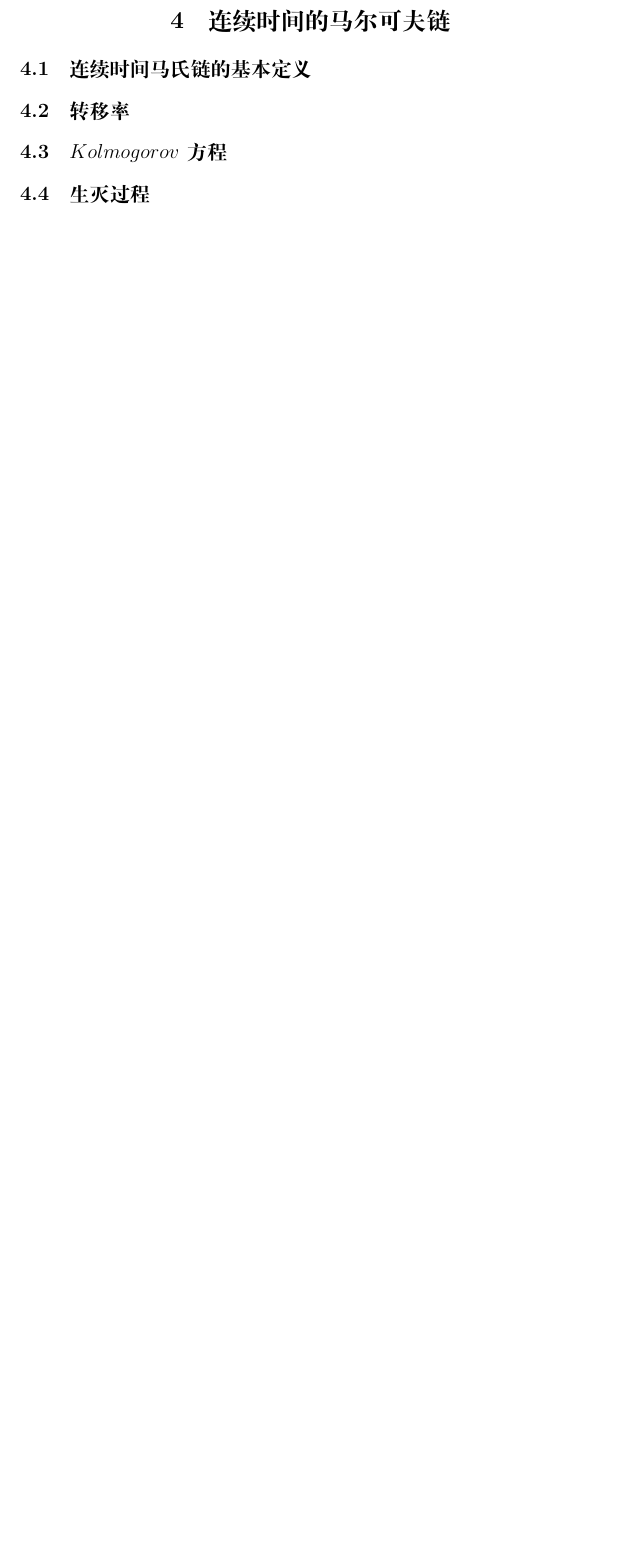
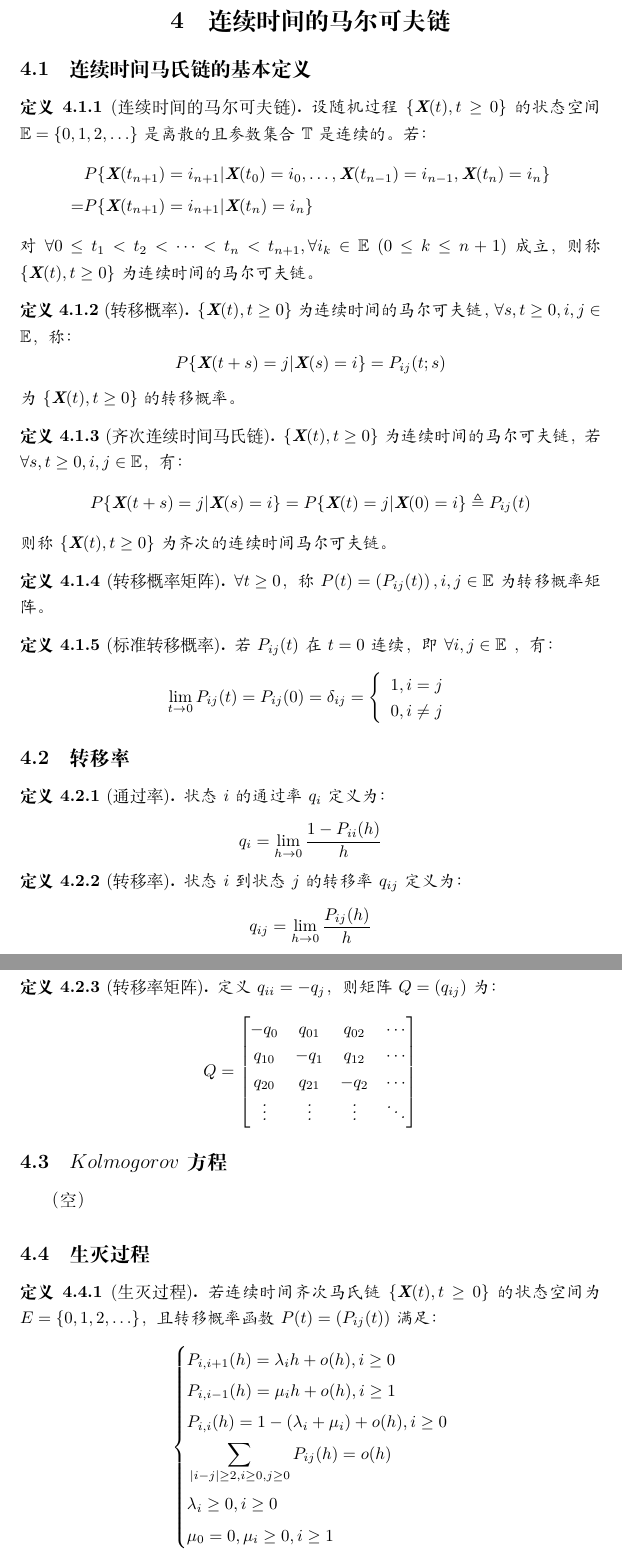
Before and after one commit to Aoblex/2023-fall-SUFE-stochastic-process, a LaTeX document (notes/definitions/definitions.tex, which reads notes/definitions/definitions_chapter4.tex): part of page 9 of 10 before the commit and two parts of pages 9 and 10 of 11 after it, the two joined at a grey line, cut so that both start at the same text, the shorter picture padded with empty space. Compiled offline with XeLaTeX.

Commit message:
Chapter4 definitions finished.

```diff
--- a/notes/definitions/definitions.tex
+++ b/notes/definitions/definitions.tex
@@ -8,6 +8,7 @@
 \usepackage{bm}
 \newtheorem{definition}{定义}[subsection]
 
+\newcommand{\ContinuousMarkovChain}{$ \{ \textbf{X}(t), t \geq 0 \}$}
 \newcommand{\MarkovChain}{$\{\textbf{X}_n, n \geq 0\}$}
 \newcommand{\CountingProcess}{$\{\textbf{N}(t), t \geq 0\}$}
 \newcommand{\StochasticProcess}{$\{\textbf{X}_t(\omega), t \in \mathbb{T} \}$}
--- a/notes/definitions/definitions_chapter4.tex
+++ b/notes/definitions/definitions_chapter4.tex
@@ -1,5 +1,85 @@
 \section{连续时间的马尔可夫链}
     \subsection{连续时间马氏链的基本定义}
+        \begin{definition}[连续时间的马尔可夫链]
+            设随机过程 \ContinuousMarkovChain 的状态空间 $ \mathbb{E} = \{0, 1, 2, \ldots \} $ 是离散的且参数集合 $\mathbb{T}$ 是连续的。若：
+            \begin{align*}
+                    &P\{ \textbf{X}(t_{n+1}) = i_{n + 1} | \textbf{X}(t_0) = i_0, \ldots, \textbf{X}(t_{n-1}) = i_{n - 1}, \textbf{X}(t_n) = i_n \} \\
+                    = &P\{ \textbf{X}(t_{n+1}) = i_{n+1} | \textbf{X}(t_n) = i_n \}
+            \end{align*}
+        对 $\forall 0 \leq t_1 < t_2 < \cdots < t_n < t_{n+1}, \forall i_k \in \mathbb{E}\ (0 \leq k \leq n + 1)$ 成立，则称 \ContinuousMarkovChain 为连续时间的马尔可夫链。
+        \end{definition}
+
+        \begin{definition}[转移概率]
+            \ContinuousMarkovChain 为连续时间的马尔可夫链，$\forall s, t \geq 0, i, j \in \mathbb{E}$，称：
+            \[ P\{\textbf{X}(t + s) = j | \textbf{X}(s) = i\} = P_{ij}(t;s) \]
+            为 \ContinuousMarkovChain 的转移概率。
+        \end{definition}
+
+        \begin{definition}[齐次连续时间马氏链]
+            \ContinuousMarkovChain 为连续时间的马尔可夫链， 若$\forall s, t \geq 0, i, j \in \mathbb{E}$，有：
+            \[ P\{\textbf{X}(t + s) = j | \textbf{X}(s) = i \} = P \{ \textbf{X}(t) = j | \textbf{X}(0) = i\} \triangleq P_{ij}(t) \]
+            则称 \ContinuousMarkovChain 为齐次的连续时间马尔可夫链。
+        \end{definition}
+
+        \begin{definition}[转移概率矩阵]
+            $\forall t \geq 0$，称 $P(t) = \left( P_{ij}(t) \right), i, j \in \mathbb{E}$ 为转移概率矩阵。
+        \end{definition}
+
+        \begin{definition}[标准转移概率]
+            若$P_{ij}(t)$ 在 $t=0$ 连续，即 $\forall i, j \in \mathbb{E}$ ，有：
+            \[
+                \lim_{t \to 0} P_{ij}(t) = P_{ij}(0) = \delta_{ij} =
+                \left\{
+                \begin{array}{l}
+                    1, i = j \\
+                    0, i \neq j
+                \end{array}
+                \right.
+            \]
+        \end{definition}
     \subsection{转移率}
+
+        \begin{definition}[通过率]
+            状态 $i$ 的通过率 $q_i$ 定义为：
+            \[
+                q_i = \lim_{h \to 0} \frac{1 - P_{ii}(h)}{h}
+            \]
+        \end{definition}
+
+        \begin{definition}[转移率]
+            状态 $i$ 到状态 $j$ 的转移率 $q_{ij}$ 定义为：
+            \[
+                q_{ij} = \lim_{h \to 0} \frac{P_{ij}(h)}{h}
+            \]
+        \end{definition}
+
+        \begin{definition}[转移率矩阵]
+            定义 $q_{ii} = -q_j$，则矩阵 $Q = \left( q_{ij} \right) $ 为：
+            \[
+                Q =
+                \begin{bmatrix}
+                    -q_0 & q_{01} & q_{02} & \cdots \\
+                    q_{10} & -q_1 & q_{12} & \cdots \\
+                    q_{20} & q_{21} & -q_2 & \cdots \\
+                    \vdots & \vdots & \vdots & \ddots \\
+                \end{bmatrix}
+            \]
+        \end{definition}
     \subsection{$Kolmogorov$方程}
+        （空）
     \subsection{生灭过程}
+        \begin{definition}[生灭过程]
+            若连续时间齐次马氏链 \ContinuousMarkovChain 的状态空间为 $E = \{0, 1, 2, \ldots \}$，且转移概率函数 $P(t) = (P_{ij}(t))$ 满足：
+            \begin{equation*}
+                \left\{
+                    \begin{aligned}
+                        & P_{i, i+1}(h) = \lambda_{i} h + o(h), i \geq 0 \\
+                        & P_{i, i-1}(h) = \mu_i h + o(h), i \geq 1 \\
+                        & P_{i, i}(h) = 1 - (\lambda_i + \mu_i) + o(h), i \geq 0 \\
+                        & \sum\limits_{|i - j| \geq 2, i \geq 0, j \geq 0} P_{ij}(h) = o(h) \\
+                        & \lambda_i \geq 0, i \geq 0 \\
+                        & \mu_0 = 0, \mu_i \geq 0, i \geq 1 \\
+                    \end{aligned}
+                \right.
+            \end{equation*}
+        \end{definition}
```
Also changed, not shown: notes/definitions/definitions.pdf.
